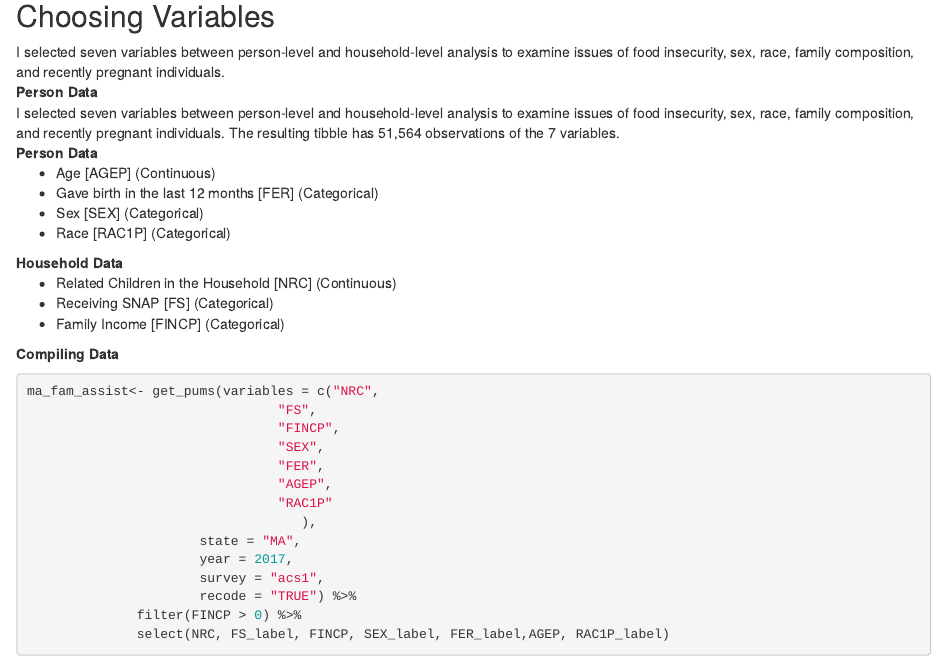
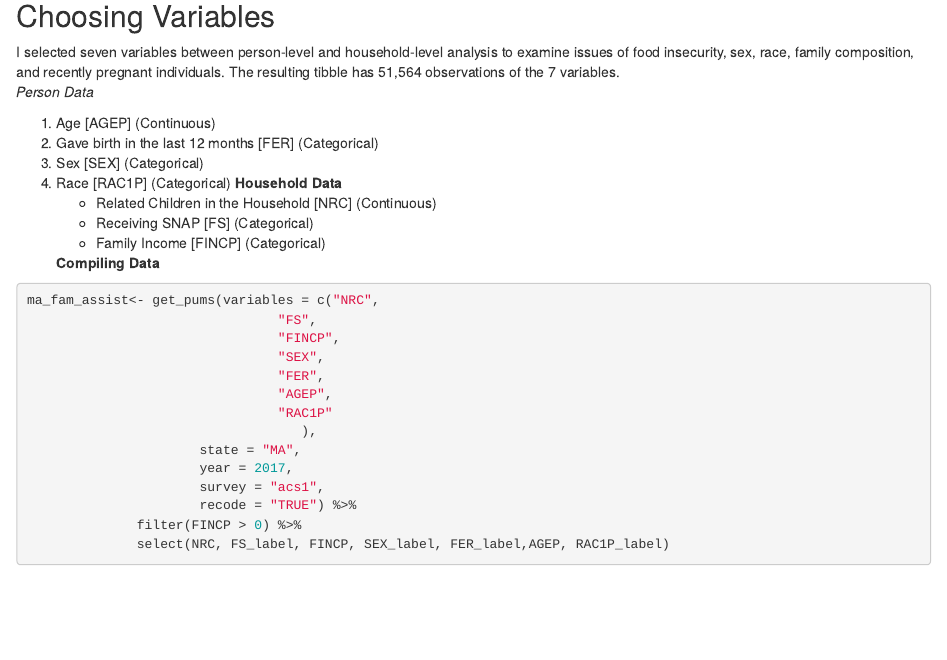
Before and after one commit to SES-5215-F2020/ziacovino-quant, an R Markdown document (Iacovino_Assignment_1_Final.Rmd): the page in a window 1100 px wide, from 1090 px down. The pictures show the output file Iacovino_Assignment_1_Final.html that the author committed with the source, opened offline.

Commit message:
testing changes

````diff
--- a/Iacovino_Assignment_1_Final.Rmd
+++ b/Iacovino_Assignment_1_Final.Rmd
@@ -25,12 +25,11 @@ hh_vars_2017
 ```
 
 ## Choosing Variables
-I selected seven variables between person-level and household-level analysis to examine issues of food insecurity, sex, race, family composition, and recently pregnant individuals.
 I selected seven variables between person-level and household-level analysis to examine issues of food insecurity, sex, race, family composition, and recently pregnant individuals. The resulting tibble has 51,564 observations of the 7 variables.
 <br>
-<b> Person Data </b><br>
-<ul>
-<li>Age [AGEP] (Continuous)
+*Person Data*
+
+1. Age [AGEP] (Continuous)
 <li>Gave birth in the last 12 months [FER] (Categorical)
 <li>Sex [SEX] (Categorical)
 <li>Race [RAC1P] (Categorical)
````
Also changed, not shown: Iacovino_Assignment_1_Final.html, 1 other file.
